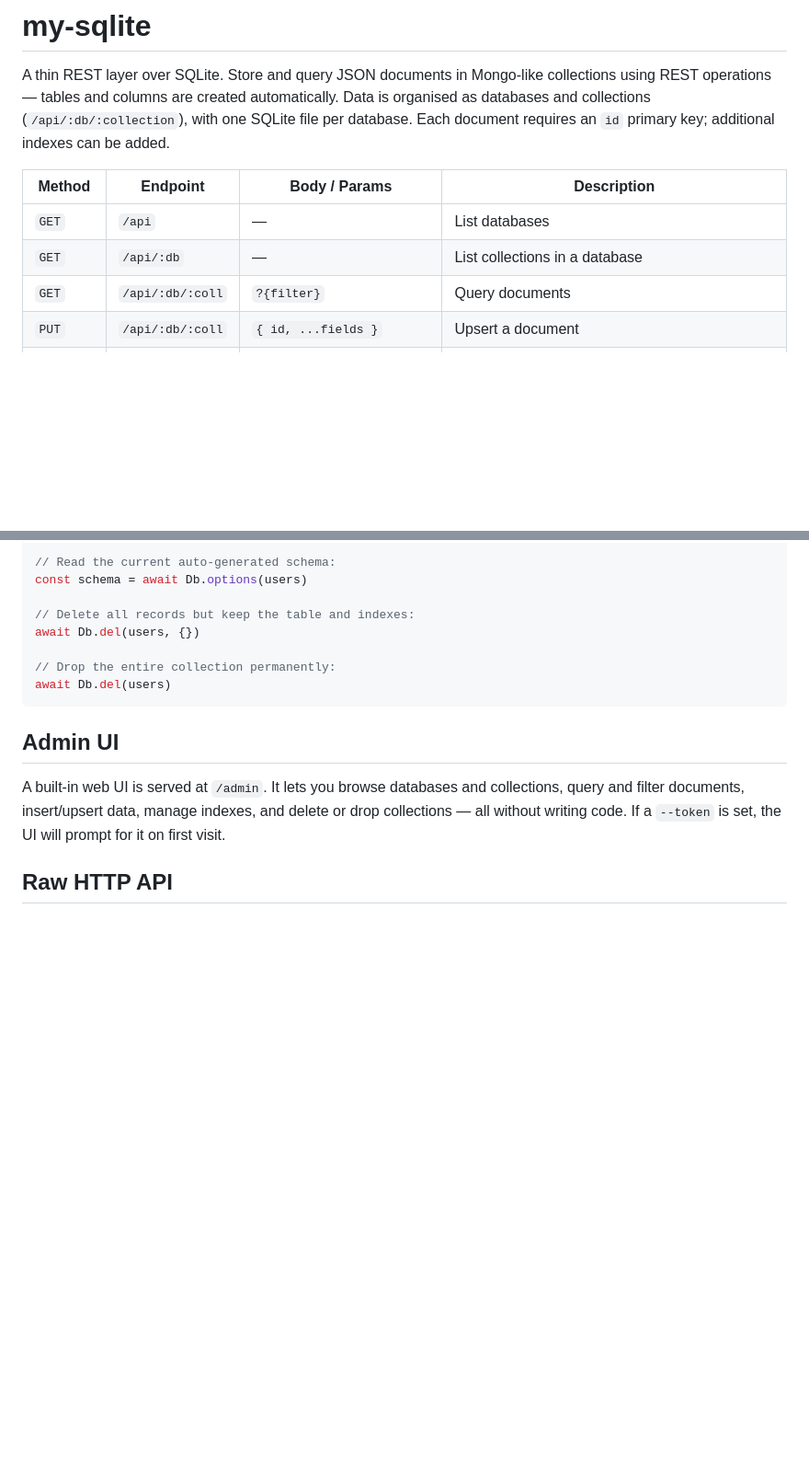
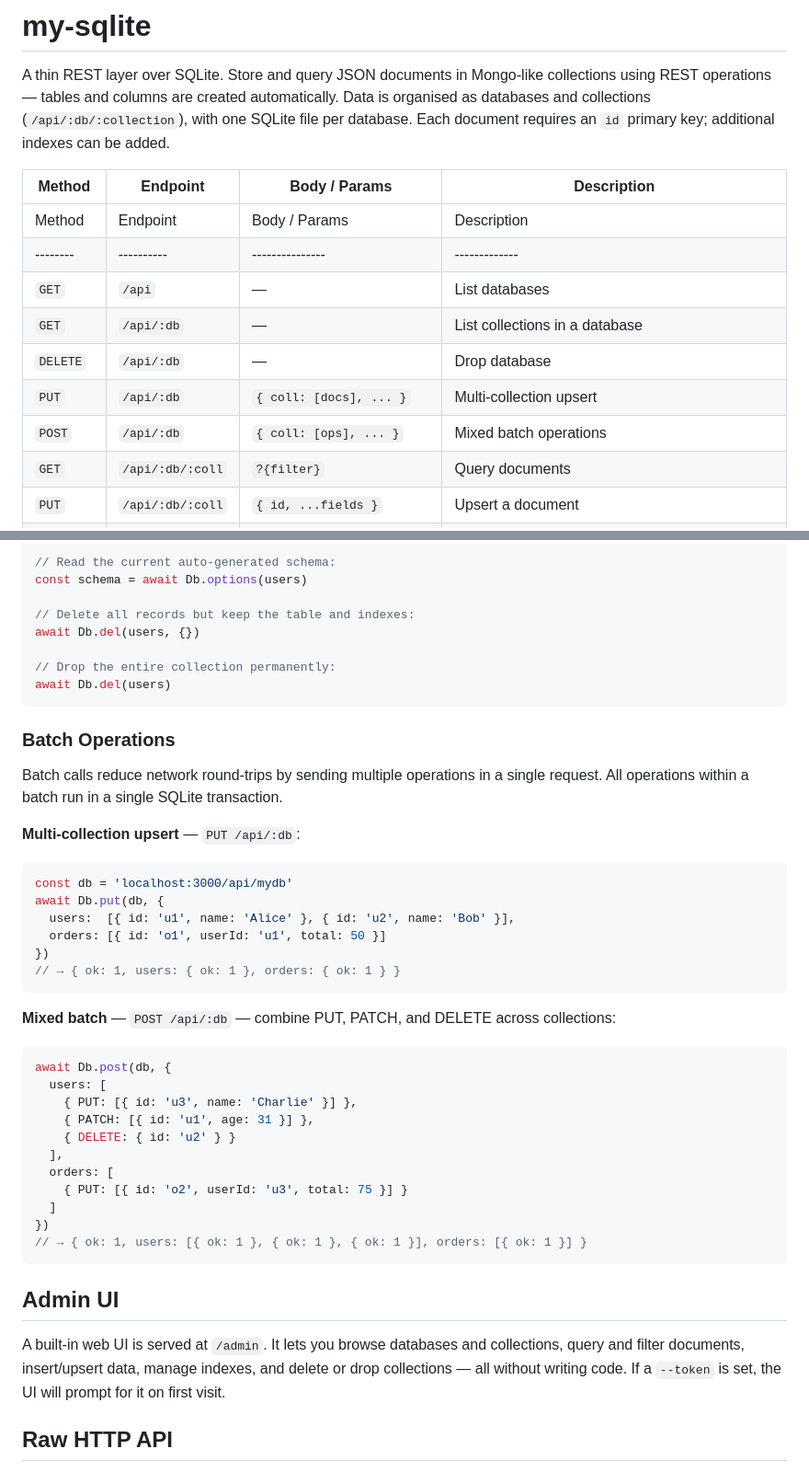
Before and after one commit to tamasmajer/my-sqlite, a Markdown page: README.md, 2 parts joined by grey strips. Shown at 92% size. Rendered like a GitHub page; blank space fills up the shorter version.

Commit message:
docs: add batch operations to README

````diff
--- a/README.md
+++ b/README.md
@@ -4,8 +4,13 @@ A thin REST layer over SQLite. Store and query JSON documents in Mongo-like coll
 
 | Method | Endpoint | Body / Params | Description |
 |--------|----------|---------------|-------------|
+| Method | Endpoint | Body / Params | Description |
+|--------|----------|---------------|-------------|
 | `GET` | `/api` | — | List databases |
 | `GET` | `/api/:db` | — | List collections in a database |
+| `DELETE` | `/api/:db` | — | Drop database |
+| `PUT` | `/api/:db` | `{ coll: [docs], ... }` | Multi-collection upsert |
+| `POST` | `/api/:db` | `{ coll: [ops], ... }` | Mixed batch operations |
 | `GET` | `/api/:db/:coll` | `?{filter}` | Query documents |
 | `PUT` | `/api/:db/:coll` | `{ id, ...fields }` | Upsert a document |
 | `PATCH` | `/api/:db/:coll` | `{ id, ...fields }` | Partial update |
@@ -97,6 +102,35 @@ await Db.del(users, {})
 await Db.del(users)
 ```
 
+### Batch Operations
+
+Batch calls reduce network round-trips by sending multiple operations in a single request. All operations within a batch run in a single SQLite transaction.
+
+**Multi-collection upsert** — `PUT /api/:db`:
+```js
+const db = 'localhost:3000/api/mydb'
+await Db.put(db, {
+  users:  [{ id: 'u1', name: 'Alice' }, { id: 'u2', name: 'Bob' }],
+  orders: [{ id: 'o1', userId: 'u1', total: 50 }]
+})
+// → { ok: 1, users: { ok: 1 }, orders: { ok: 1 } }
+```
+
+**Mixed batch** — `POST /api/:db` — combine PUT, PATCH, and DELETE across collections:
+```js
+await Db.post(db, {
+  users: [
+    { PUT: [{ id: 'u3', name: 'Charlie' }] },
+    { PATCH: [{ id: 'u1', age: 31 }] },
+    { DELETE: { id: 'u2' } }
+  ],
+  orders: [
+    { PUT: [{ id: 'o2', userId: 'u3', total: 75 }] }
+  ]
+})
+// → { ok: 1, users: [{ ok: 1 }, { ok: 1 }, { ok: 1 }], orders: [{ ok: 1 }] }
+```
+
 ## Admin UI
 
 A built-in web UI is served at `/admin`. It lets you browse databases and collections, query and filter documents, insert/upsert data, manage indexes, and delete or drop collections — all without writing code. If a `--token` is set, the UI will prompt for it on first visit.
````
